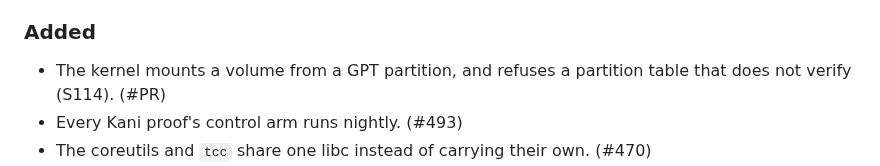
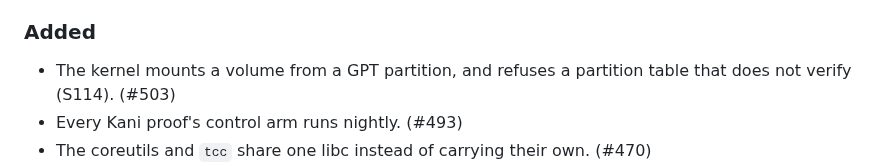
Before and after one commit to pharanyx-labs/Horus, a Markdown page: CHANGES.md, the part around the change. Rendered like a GitHub page.

Commit message:
docs(changes): give the GPT volume entry its PR number
Co-Authored-By: Claude Opus 5.5 <noreply@anthropic.com>

```diff
--- a/CHANGES.md
+++ b/CHANGES.md
@@ -26,7 +26,7 @@ here.
 
 ### Added
 
-- The kernel mounts a volume from a GPT partition, and refuses a partition table that does not verify (S114). (#PR)
+- The kernel mounts a volume from a GPT partition, and refuses a partition table that does not verify (S114). (#503)
 - Every Kani proof's control arm runs nightly. (#493)
 - The coreutils and `tcc` share one libc instead of carrying their own. (#470)
 - A program can be linked against the shared libc like any other library. (#468)
```
